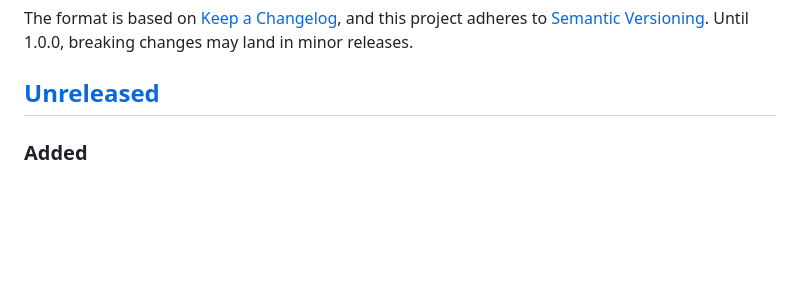
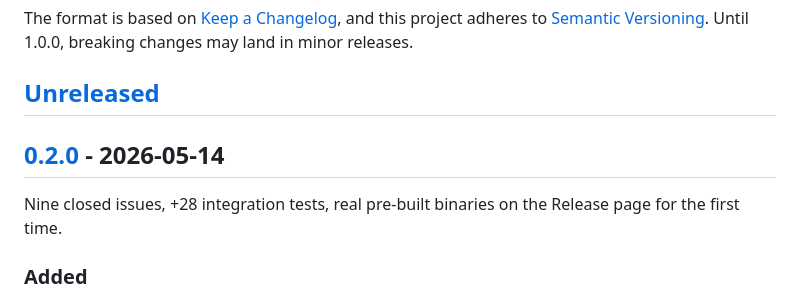
Before and after one commit to GuitarWag/gcp-local, a Markdown page: CHANGELOG.md, the part around one of its changes. Drawn GitHub-style; blank space fills up the shorter version.

```diff
--- a/CHANGELOG.md
+++ b/CHANGELOG.md
@@ -7,6 +7,11 @@ and this project adheres to [Semantic Versioning](https://semver.org/spec/v2.0.0
 Until 1.0.0, breaking changes may land in minor releases.
 
 ## [Unreleased]
+
+## [0.2.0] - 2026-05-14
+
+Nine closed issues, +28 integration tests, real pre-built binaries on the
+Release page for the first time.
 
 ### Added
 
```
Also changed, not shown: other parts of CHANGELOG.md (+2 -1 lines).
